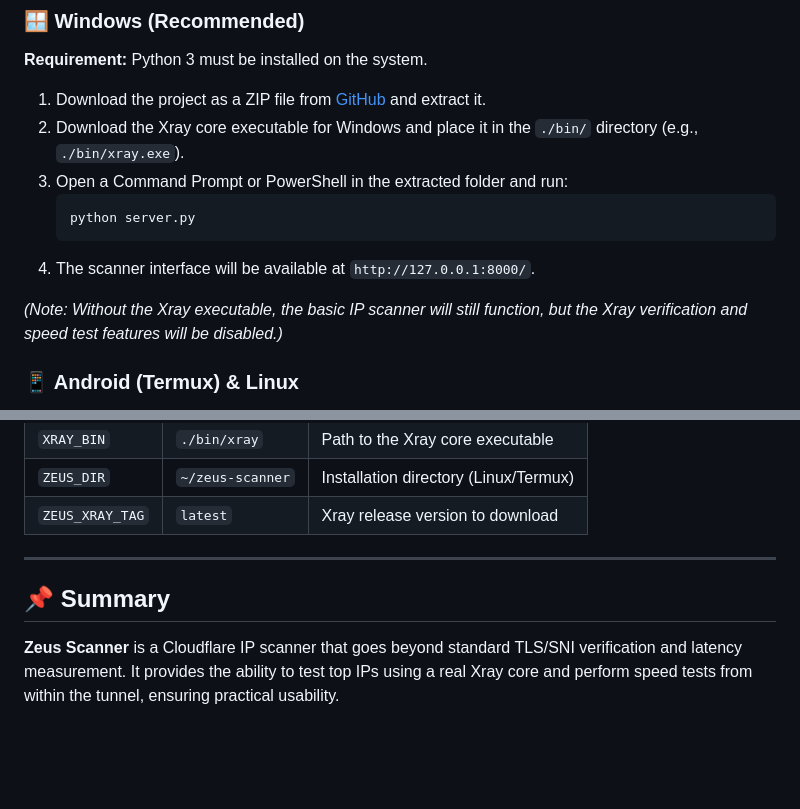
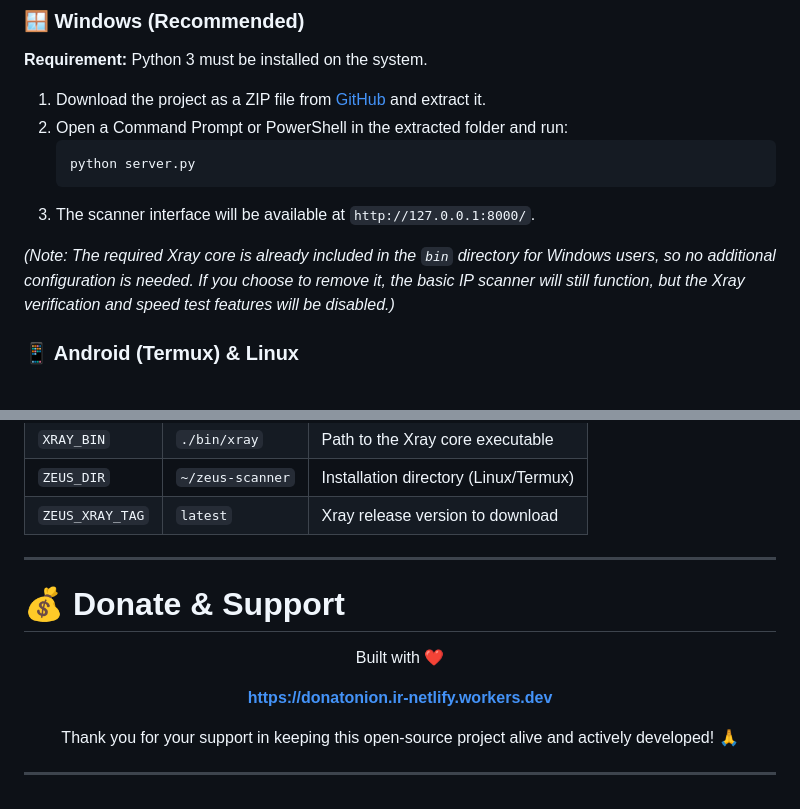
Before and after one commit to panel-zeus/IP-scanner, a Markdown page: README.md, 2 parts joined by grey strips. Rendered like a GitHub page; blank space fills up the shorter version.

````diff
--- a/README.md
+++ b/README.md
@@ -12,14 +12,13 @@ This scanner tests Cloudflare edge IPs using TLS/SNI, evaluates the best candida
 **Requirement:** Python 3 must be installed on the system.
 
 1. Download the project as a ZIP file from [GitHub](https://github.com/panel-zeus/IP-scanner/archive/refs/heads/main.zip) and extract it.
-2. Download the Xray core executable for Windows and place it in the `./bin/` directory (e.g., `./bin/xray.exe`).
-3. Open a Command Prompt or PowerShell in the extracted folder and run:
+2. Open a Command Prompt or PowerShell in the extracted folder and run:
    ```cmd
    python server.py
    ```
-4. The scanner interface will be available at `http://127.0.0.1:8000/`.
+3. The scanner interface will be available at `http://127.0.0.1:8000/`.
 
-*(Note: Without the Xray executable, the basic IP scanner will still function, but the Xray verification and speed test features will be disabled.)*
+*(Note: The required Xray core is already included in the `bin` directory for Windows users, so no additional configuration is needed. If you choose to remove it, the basic IP scanner will still function, but the Xray verification and speed test features will be disabled.)*
 
 ### 📱 Android (Termux) & Linux
 An automated one-line installer is provided for Linux and Termux environments. It automatically handles dependencies, downloads the appropriate Xray core based on the CPU architecture, and configures the environment.
@@ -85,5 +84,13 @@ In the generated test configuration, only the `address` is replaced with the can
 
 ---
 
-## 📌 Summary
-**Zeus Scanner** is a Cloudflare IP scanner that goes beyond standard TLS/SNI verification and latency measurement. It provides the ability to test top IPs using a real Xray core and perform speed tests from within the tunnel, ensuring practical usability.
+
+# 💰 Donate & Support
+
+<p align="center">Built with ❤️</p>
+
+<p align="center"><a href="https://donatonion.ir-netlify.workers.dev"><b>https://donatonion.ir-netlify.workers.dev</b></a></p>
+
+<p align="center">Thank you for your support in keeping this open-source project alive and actively developed! 🙏</p>
+
+---
````
